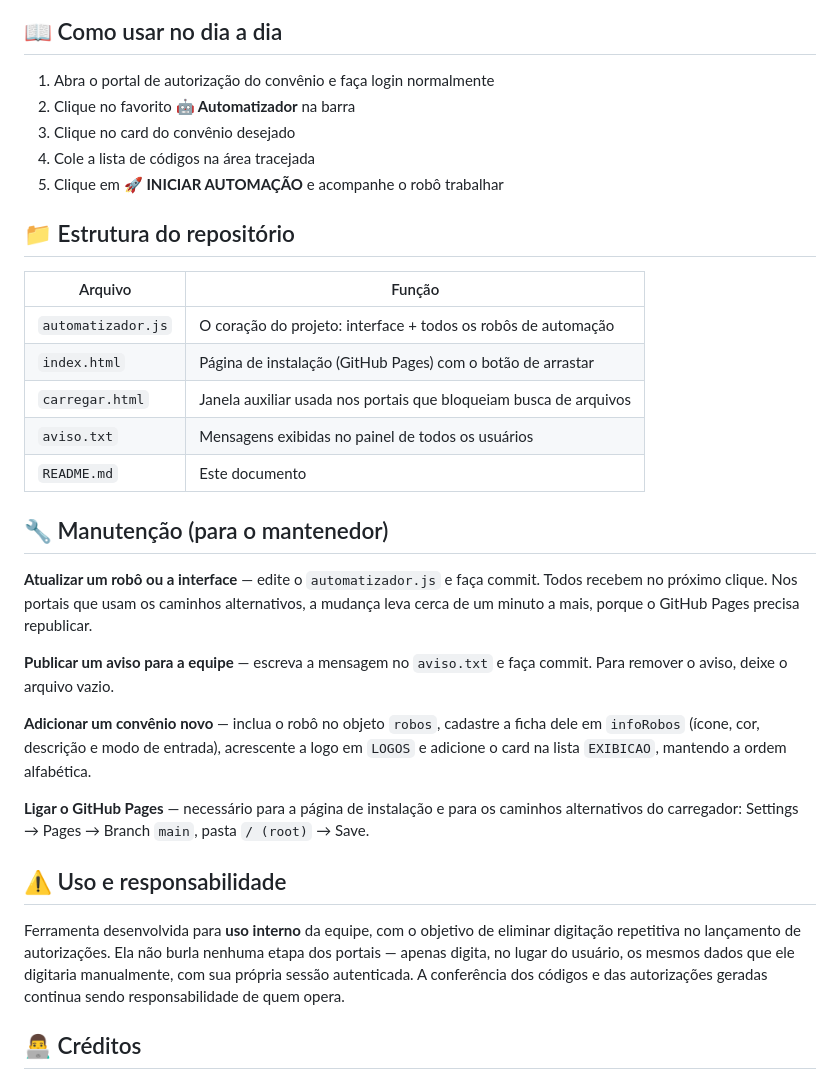
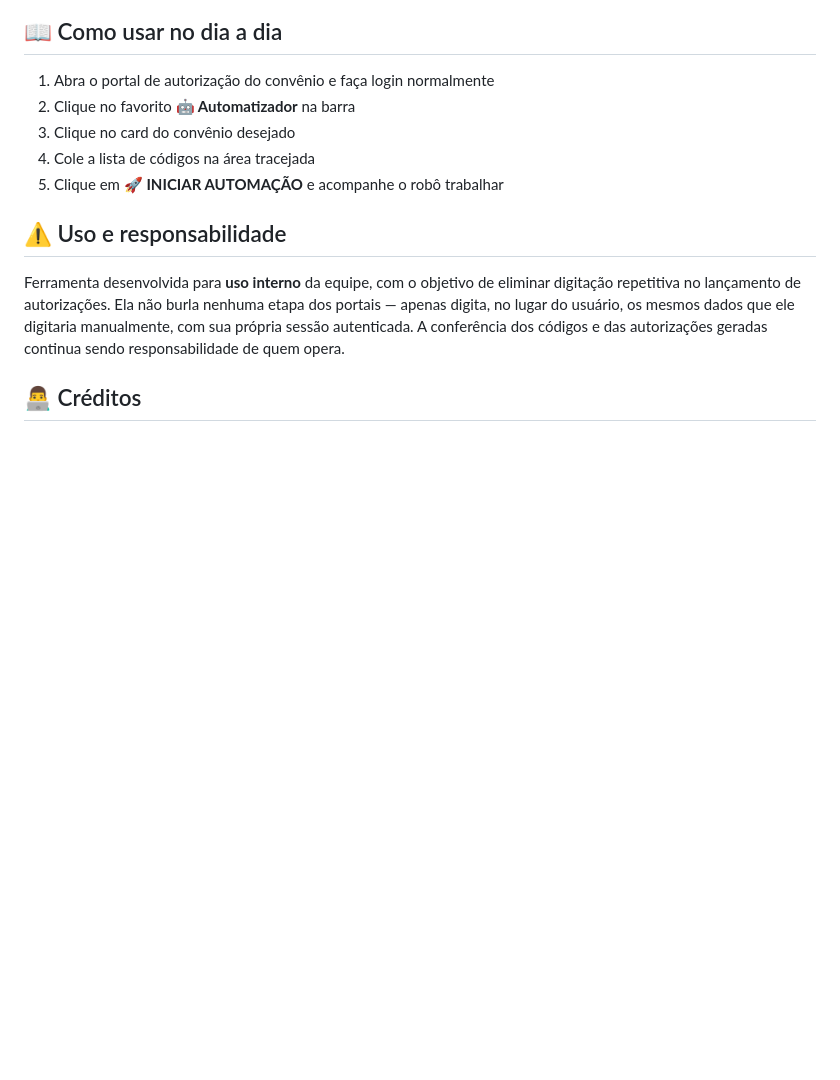
Before and after one commit to sandrolimadf1984/automatizador-de-convenios, a Markdown page: README.md, the part around the change. GitHub-like rendering; blank space fills up the shorter version.

```diff
--- a/README.md
+++ b/README.md
@@ -144,31 +144,6 @@ preenchida: é só clicar em **Salvar**.
 4. Cole a lista de códigos na área tracejada
 5. Clique em **🚀 INICIAR AUTOMAÇÃO** e acompanhe o robô trabalhar
 
-## 📁 Estrutura do repositório
-
-| Arquivo | Função |
-|---|---|
-| `automatizador.js` | O coração do projeto: interface + todos os robôs de automação |
-| `index.html` | Página de instalação (GitHub Pages) com o botão de arrastar |
-| `carregar.html` | Janela auxiliar usada nos portais que bloqueiam busca de arquivos |
-| `aviso.txt` | Mensagens exibidas no painel de todos os usuários |
-| `README.md` | Este documento |
-
-## 🔧 Manutenção (para o mantenedor)
-
-**Atualizar um robô ou a interface** — edite o `automatizador.js` e faça commit. Todos recebem no
-próximo clique. Nos portais que usam os caminhos alternativos, a mudança leva cerca de um minuto
-a mais, porque o GitHub Pages precisa republicar.
-
-**Publicar um aviso para a equipe** — escreva a mensagem no `aviso.txt` e faça commit. Para
-remover o aviso, deixe o arquivo vazio.
-
-**Adicionar um convênio novo** — inclua o robô no objeto `robos`, cadastre a ficha dele em
-`infoRobos` (ícone, cor, descrição e modo de entrada), acrescente a logo em `LOGOS` e adicione o
-card na lista `EXIBICAO`, mantendo a ordem alfabética.
-
-**Ligar o GitHub Pages** — necessário para a página de instalação e para os caminhos alternativos
-do carregador: Settings → Pages → Branch `main`, pasta `/ (root)` → Save.
 
 ## ⚠️ Uso e responsabilidade
 
```
